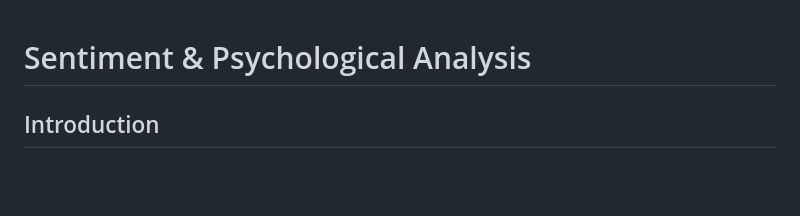
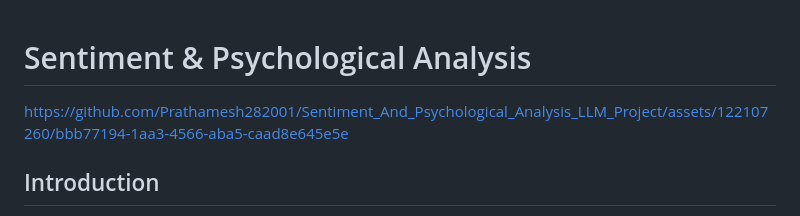
Before and after one commit to Prathamesh282001/Sentiment_And_Psychological_Analysis_LLM_Project, a Markdown page: README.md, the part around the change. Rendered like a GitHub page; blank space fills up the shorter version.

```diff
--- a/README.md
+++ b/README.md
@@ -1,4 +1,10 @@
 # Sentiment & Psychological Analysis
+
+
+
+https://github.com/Prathamesh282001/Sentiment_And_Psychological_Analysis_LLM_Project/assets/122107260/bbb77194-1aa3-4566-aba5-caad8e645e5e
+
+
 
 ## Introduction
 
```
